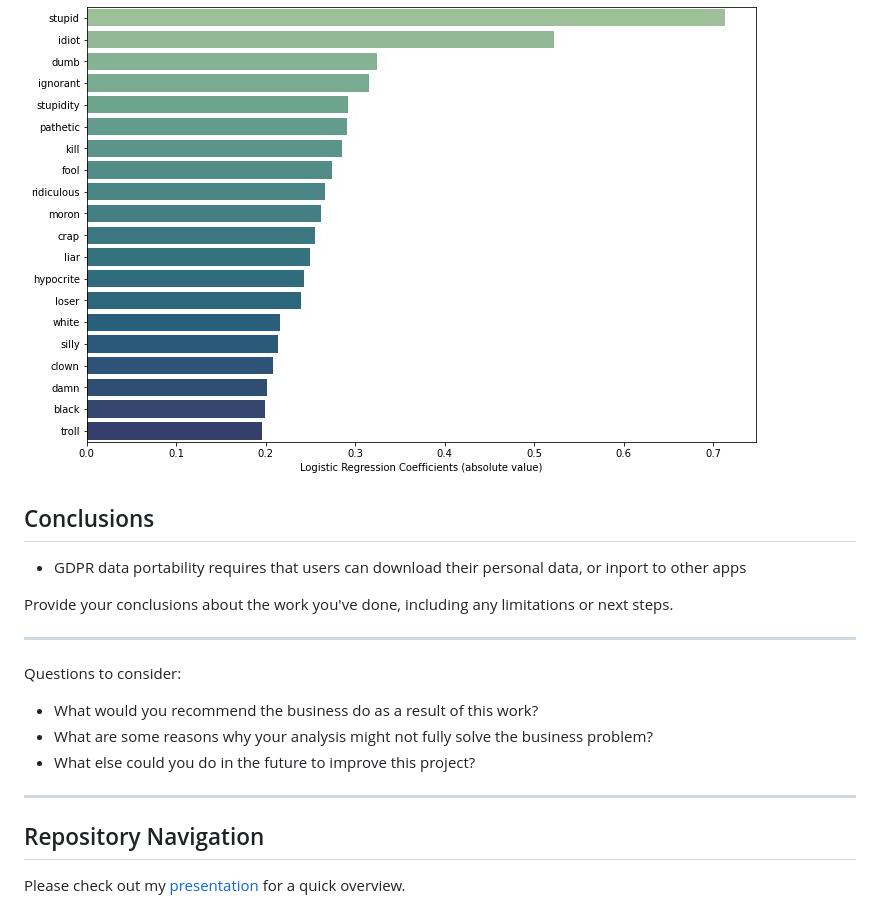
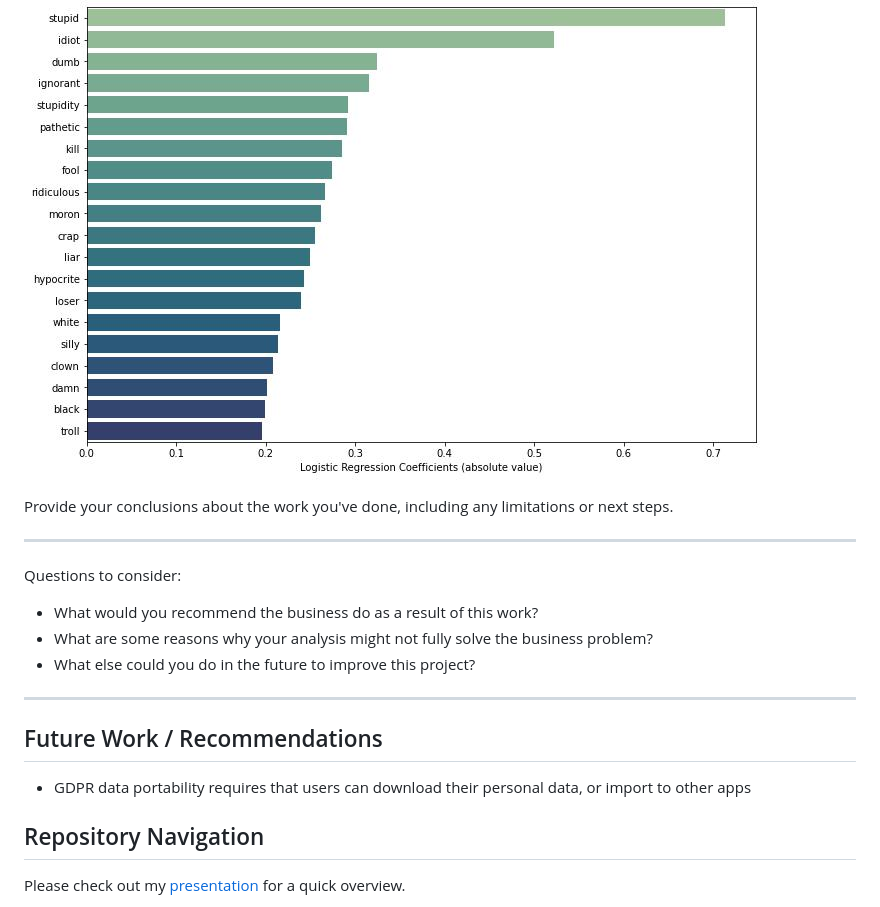
Before and after one commit to gcburgess/Cyberbullying_Detector, a Markdown page: README.md, the part around one of its changes. GitHub-like rendering.

```diff
--- a/README.md
+++ b/README.md
@@ -85,11 +94,6 @@ Some of these words were in the list of words that were more common in the toxic
 ![logistic regression coefficients](images/logistic_regression_coefs.jpg)
 
 
-
-## Conclusions
-
-- GDPR data portability requires that users can download their personal data, or inport to other apps
-
 Provide your conclusions about the work you've done, including any limitations or next steps.
 
 ***
@@ -98,6 +102,12 @@ Questions to consider:
 * What are some reasons why your analysis might not fully solve the business problem?
 * What else could you do in the future to improve this project?
 ***
+
+
+## Future Work / Recommendations
+
+- GDPR data portability requires that users can download their personal data, or import to other apps
+
 
 ## Repository Navigation
 
```
Also changed, not shown: other parts of README.md (+9 -0 lines), images/final_model_confusion_matrix.png (added), 1 other file.
